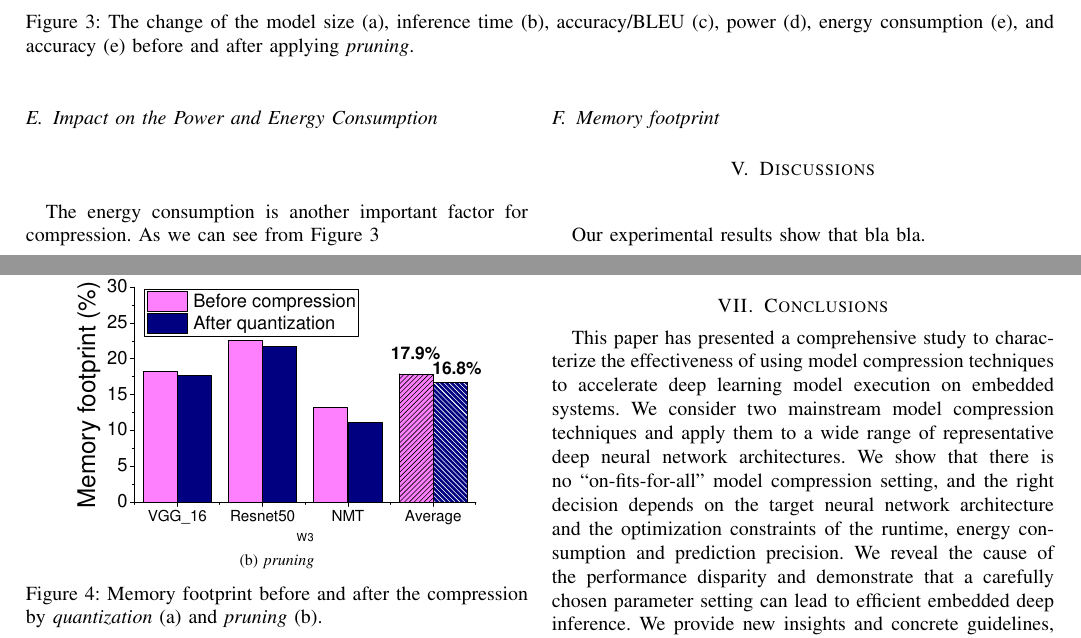
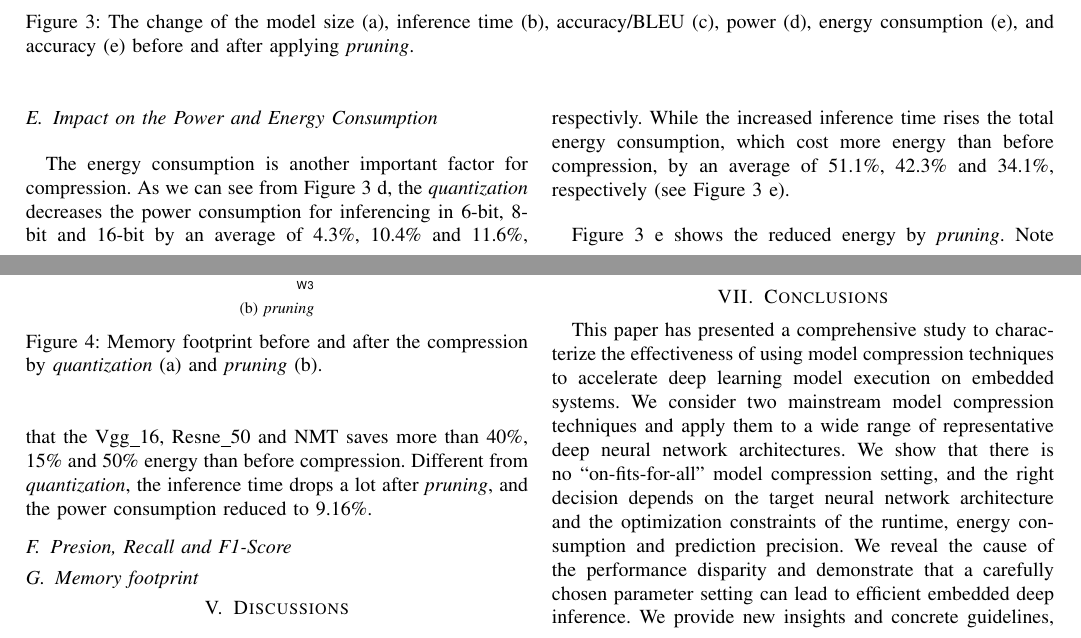
Before and after one commit to jianbinfang/icpads, a LaTeX paper (paper.tex, which reads results.tex): two parts of pages 4 and 5 of 6, joined at a grey line, cut so that both start at the same text. Compiled offline with pdfLaTeX.

Commit message:
energy consumption

```diff
--- a/results.tex
+++ b/results.tex
@@ -117,7 +117,20 @@ We observe that the \pruning does not have negative impact on NMT, only loses 0.
 
 \subsection{Impact on the Power and Energy Consumption}
 The energy consumption is another important factor for compression.
-As we can see from Figure~\ref{fig:analy_prun}
+As we can see from Figure~\ref{fig:analy_prun} d, the \quantization decreases the
+power consumption for inferencing in 6-bit, 8-bit and 16-bit by an average of
+4.3\%, 10.4\% and 11.6\%, respectivly. While the increased inference time
+rises the total energy consumption, which cost more energy than before compression, by an
+average of 51.1\%, 42.3\% and 34.1\%, respectively (see Figure~\ref{fig:analy_prun} e).
+
+Figure~\ref{fig:analy_prun} e shows the reduced energy by \pruning. Note that
+the Vgg\_16, Resne\_50 and NMT saves more than 40\%, 15\% and 50\% energy than before compression.
+Different from \quantization, the inference time drops a lot after \pruning, and the power consumption
+reduced to 9.16\%.
+
+\subsection{Presion, Recall and F1-Score}
+
+
 
 \subsection{Memory footprint}
 
```
